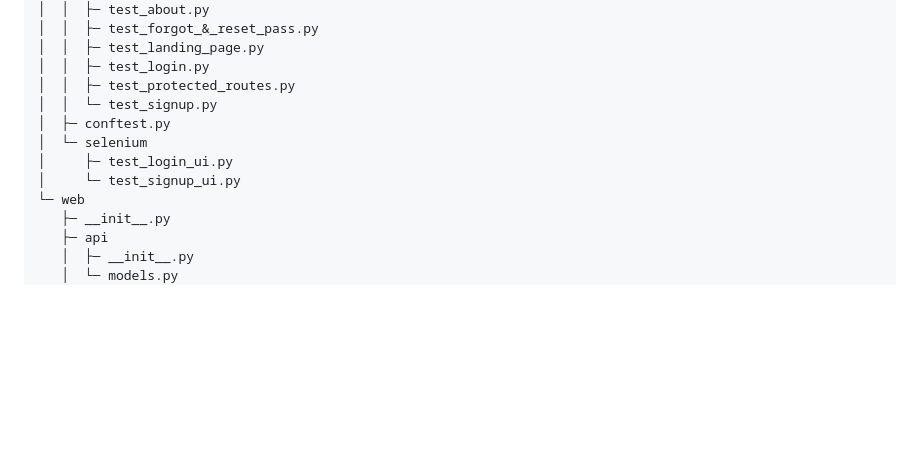
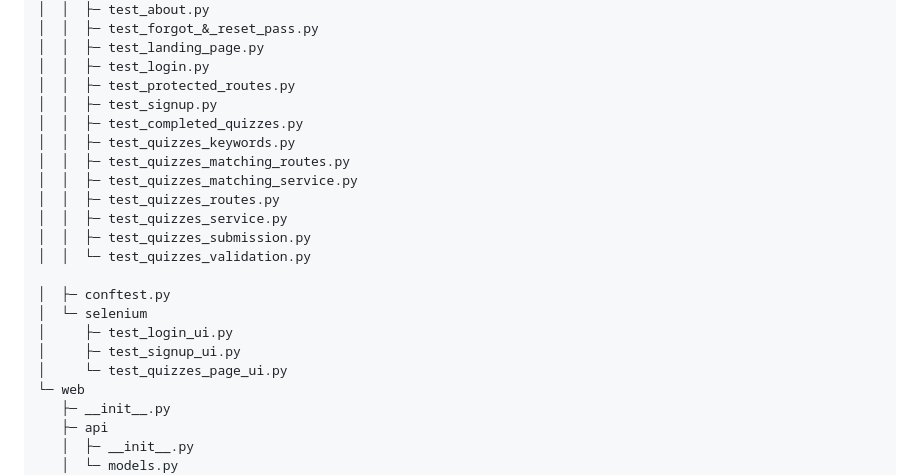
Before and after one commit to TomTran11/CITS3403_AGILE_WEB, a Markdown page: README.md, the part around the change. Drawn GitHub-style; blank space fills up the shorter version.

Commit message:
MODIFY: included the new testing files into the README project structure,

```diff
--- a/README.md
+++ b/README.md
@@ -160,11 +160,21 @@ CITS3403_AGILE_WEB
 │  │  ├─ test_landing_page.py
 │  │  ├─ test_login.py
 │  │  ├─ test_protected_routes.py
-│  │  └─ test_signup.py
+│  │  ├─ test_signup.py
+│  │  ├─ test_completed_quizzes.py
+│  │  ├─ test_quizzes_keywords.py
+│  │  ├─ test_quizzes_matching_routes.py
+│  │  ├─ test_quizzes_matching_service.py
+│  │  ├─ test_quizzes_routes.py
+│  │  ├─ test_quizzes_service.py
+│  │  ├─ test_quizzes_submission.py
+│  │  └─ test_quizzes_validation.py
+
 │  ├─ conftest.py
 │  └─ selenium
 │     ├─ test_login_ui.py
-│     └─ test_signup_ui.py
+│     ├─ test_signup_ui.py
+│     └─ test_quizzes_page_ui.py
 └─ web
    ├─ __init__.py
    ├─ api
```
